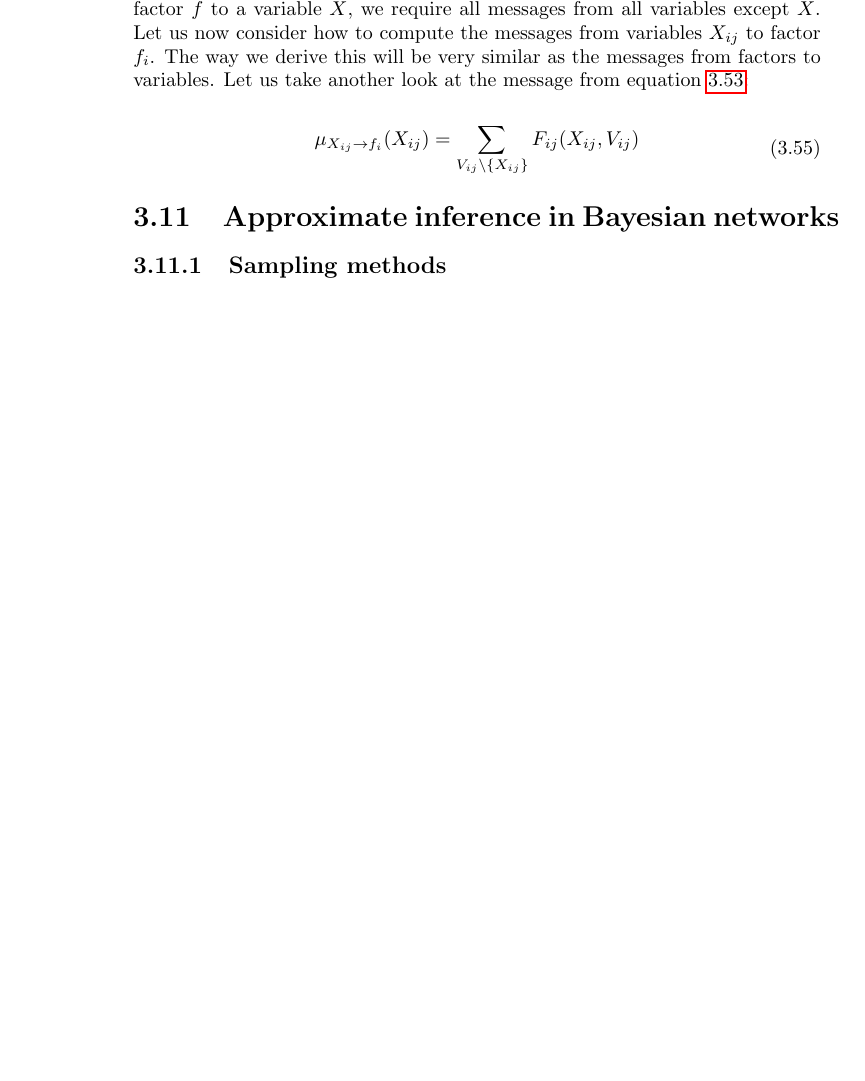
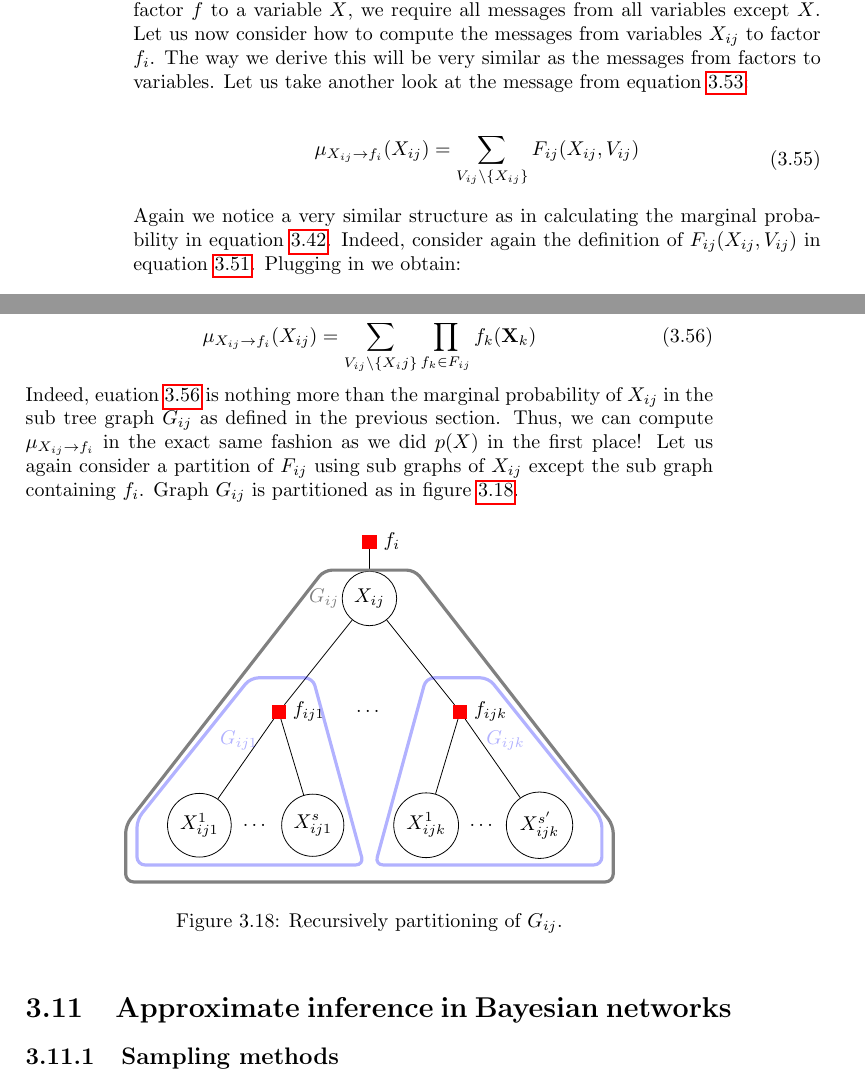
Before and after one commit to MichielBaptist/On-the-basics-of-...-for-dummies, a LaTeX thesis (OBO...FD.tex, which reads chapters/BayesianNetworks/BayesNet.tex): part of page 48 of 55 before the commit and two parts of pages 48 and 49 of 57 after it, the two joined at a grey line, cut so that both start at the same text, the shorter picture padded with empty space. Compiled offline with pdfLaTeX.

Commit message:
added a bit more on message passing

```diff
--- a/chapters/BayesianNetworks/BayesNet.tex
+++ b/chapters/BayesianNetworks/BayesNet.tex
@@ -2337,6 +2337,98 @@ from equation \ref{eq:message_var_to_fact}:
 			F_{ij}(X_{ij}, V_{ij})
 \end{split}\end{equation}
 
+\noindent
+Again we notice a very similar structure as in calculating the marginal
+probability in equation \ref{eq:factor_marg}. Indeed, consider again
+the definition of $F_{ij}(X_{ij}, V_{ij})$ in equation \ref{eq:fij}.
+Plugging in we obtain:
+
+\begin{equation}\label{eq:mu_xij_to_fij}
+\mu_{X_{ij} \rightarrow f_i}(X_{ij}) = \sum_{V_{ij}\setminus \{X_ij\}}
+\prod_{f_k \in F_{ij}} f_k(\textbf{X}_k)
+\end{equation}
+
+\noindent
+Indeed, euation \ref{eq:mu_xij_to_fij} is nothing more than the
+marginal probability of $X_{ij}$ in the sub tree graph $G_{ij}$
+as defined in the previous section. Thus, we can compute
+$\mu_{X_{ij} \rightarrow f_i}$ in the exact same fashion as we did
+$p(X)$ in the first place! Let us again consider a partition of
+$F_{ij}$ using sub graphs of $X_{ij}$ except the sub graph
+containing $f_i$. Graph $G_{ij}$ is partitioned as in figure
+\ref{fig:subtree_Xij}.
+
+\begin{figure}[h!]
+\centering
+
+\begin{tikzpicture}
+	[
+	vn/.style={draw = black, shape = circle},
+	fn/.style={draw = red, fill = red, shape = rectangle}
+	]
+
+	\node[fn, label=right:{$f_i$}](X) at (0,0){};
+	\node[vn] (fi) at (0, -1){$X_{ij}$};
+
+	\node[fn, label=right:{$f_{ij1}$}](Xi1) at (-1.6, -3) {};
+	\node[](dots1) at (0, -3) {$\dots$};
+	\node[fn, label=right:{$f_{ijk}$}](Xim) at (1.6, -3) {};
+
+	\node[vn](fi11) at (-3, -5){$X_{ij1}^1$};
+	\node[] (dots2) at (-2, -5){$\dots$};
+	\node[vn](fi1k) at (-1, -5){$X_{ij1}^s$};
+
+	\node[vn](fim1) at (1, -5){$X_{ijk}^1$};
+	\node[] (dots3) at (2, -5){$\dots$};
+	\node[vn](fimk2) at (3, -5){$X_{ijk}^{s'}$};
+
+	\draw[-] (X) -- (fi);
+	\draw[-] (fi) -- (Xi1);
+	\draw[-] (fi) -- (Xim);
+
+	\draw[-] (Xi1) -- (fi11);
+	\draw[-] (Xi1) -- (fi1k);
+
+	\draw[-] (Xim) -- (fim1);
+	\draw[-] (Xim) -- (fimk2);
+
+	\draw[rounded corners, ultra thick, gray]
+		(0, -0.5) --
+		(0.8, -0.5) --
+		(4.3, -5) --
+		(4.3, -6) --
+		(-4.3, -6) --
+		(-4.3, -5) --
+		(-0.8, -0.5) --
+		(0, -0.5);
+	\node[text = gray](Gi) at (-0.8, -1){$G_{ij}$};
+
+	\draw[rounded corners, ultra thick, blue, opacity=0.3]
+		(-1.8, -2.4) --
+		++(0.8, 0) --
+		++(0.9, -3.3) --
+		++(-4, 0) --
+		++(0, 0.8) --
+		(-2.1, -2.4) --
+		(-1.8, -2.4);
+	\node[text = blue, opacity = 0.3](Gi1) at (-2.3, -3.5){$G_{ij1}$};
+
+	\draw[rounded corners, ultra thick, blue, opacity=0.3]
+		(1.8, -2.4) --
+		++(-0.8, 0) --
+		++(-0.9, -3.3) --
+		++(4, 0) --
+		++(0, 0.8) --
+		(2.1, -2.4) --
+		(1.8, -2.4);
+	\node[text = blue, opacity = 0.3](Gi1) at (2.4, -3.5){$G_{ijk}$};
+
+\end{tikzpicture}
+
+\caption{Recursively partitioning of $G_{ij}$.}
+\label{fig:subtree_Xij}
+\end{figure}
+
 
 \section{Approximate inference in Bayesian networks}
 \subsection{Sampling methods}
```
Also changed, not shown: OBO...FD.pdf, 1 other file.
